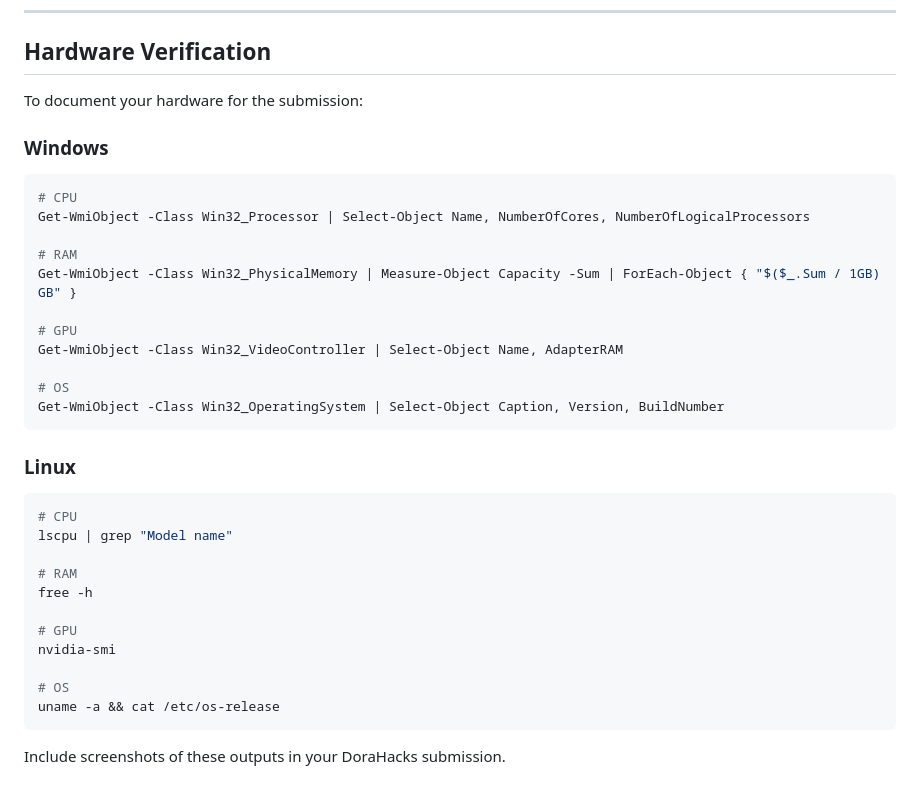
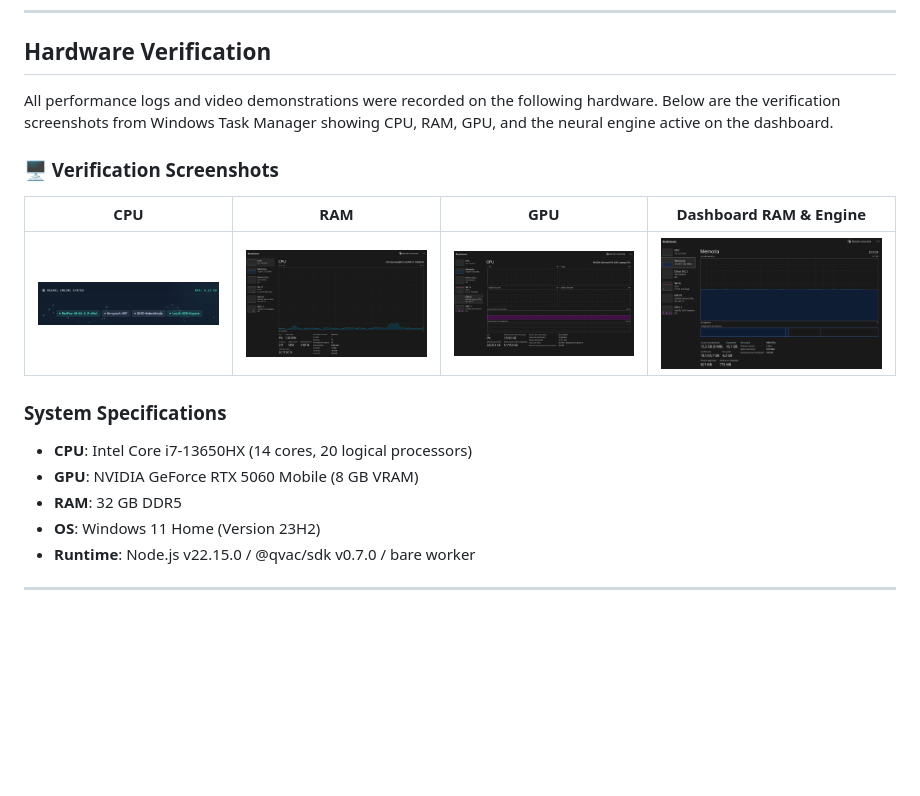
Before and after one commit to Handilusa/Biomed-AI, a Markdown page: EVIDENCE.md, the part around the change. Rendered like a GitHub page; pictures changed too: evidence/hw_cpu.png (added), evidence/hw_dashboard.png (added), evidence/hw_gpu.png (added); blank space fills up the shorter version.

````diff
--- a/EVIDENCE.md
+++ b/EVIDENCE.md
@@ -122,38 +122,18 @@ npm run demo:log
 
 ## Hardware Verification
 
-To document your hardware for the submission:
+All performance logs and video demonstrations were recorded on the following hardware. Below are the verification screenshots from Windows Task Manager showing CPU, RAM, GPU, and the neural engine active on the dashboard.
 
-### Windows
+### 🖥️ Verification Screenshots
+| CPU | RAM | GPU | Dashboard RAM & Engine |
+|---|---|---|---|
+| ![CPU](evidence/hw_cpu.png) | ![RAM](evidence/hw_ram.png) | ![GPU](evidence/hw_gpu.png) | ![Dashboard](evidence/hw_dashboard.png) |
 
-```powershell
-# CPU
-Get-WmiObject -Class Win32_Processor | Select-Object Name, NumberOfCores, NumberOfLogicalProcessors
+### System Specifications
+*   **CPU**: Intel Core i7-13650HX (14 cores, 20 logical processors)
+*   **GPU**: NVIDIA GeForce RTX 5060 Mobile (8 GB VRAM)
+*   **RAM**: 32 GB DDR5
+*   **OS**: Windows 11 Home (Version 23H2)
+*   **Runtime**: Node.js v22.15.0 / @qvac/sdk v0.7.0 / bare worker
 
-# RAM
-Get-WmiObject -Class Win32_PhysicalMemory | Measure-Object Capacity -Sum | ForEach-Object { "$($_.Sum / 1GB) GB" }
-
-# GPU
-Get-WmiObject -Class Win32_VideoController | Select-Object Name, AdapterRAM
-
-# OS
-Get-WmiObject -Class Win32_OperatingSystem | Select-Object Caption, Version, BuildNumber
-```
-
-### Linux
-
-```bash
-# CPU
-lscpu | grep "Model name"
-
-# RAM
-free -h
-
-# GPU
-nvidia-smi
-
-# OS
-uname -a && cat /etc/os-release
-```
-
-Include screenshots of these outputs in your DoraHacks submission.
+---
````
Also changed, not shown: README.md (+9 -1 lines).
